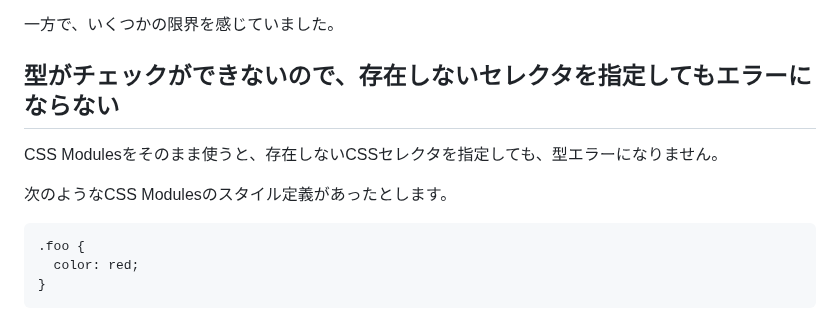
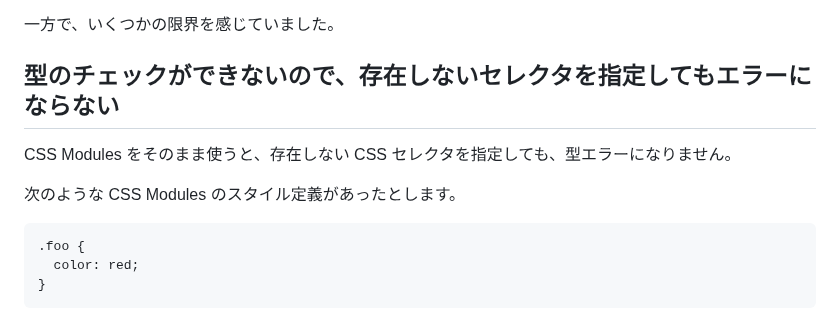
Before and after one commit to tonkotsuboy/zenn-articles, a Markdown page: articles/vanilla-extract.md, the part around the change. Rendered like a GitHub page.

Commit message:
vanilla-extract: fix typo

````diff
--- a/articles/vanilla-extract.md
+++ b/articles/vanilla-extract.md
@@ -26,11 +26,11 @@ CSS Modules を使っていた理由はいくつかありますが、主に次
 
 一方で、いくつかの限界を感じていました。
 
-## 型がチェックができないので、存在しないセレクタを指定してもエラーにならない
+## 型のチェックができないので、存在しないセレクタを指定してもエラーにならない
 
-CSS Modulesをそのまま使うと、存在しないCSSセレクタを指定しても、型エラーになりません。
+CSS Modules をそのまま使うと、存在しない CSS セレクタを指定しても、型エラーになりません。
 
-次のようなCSS Modulesのスタイル定義があったとします。
+次のような CSS Modules のスタイル定義があったとします。
 
 ```scss
 .foo {
````
